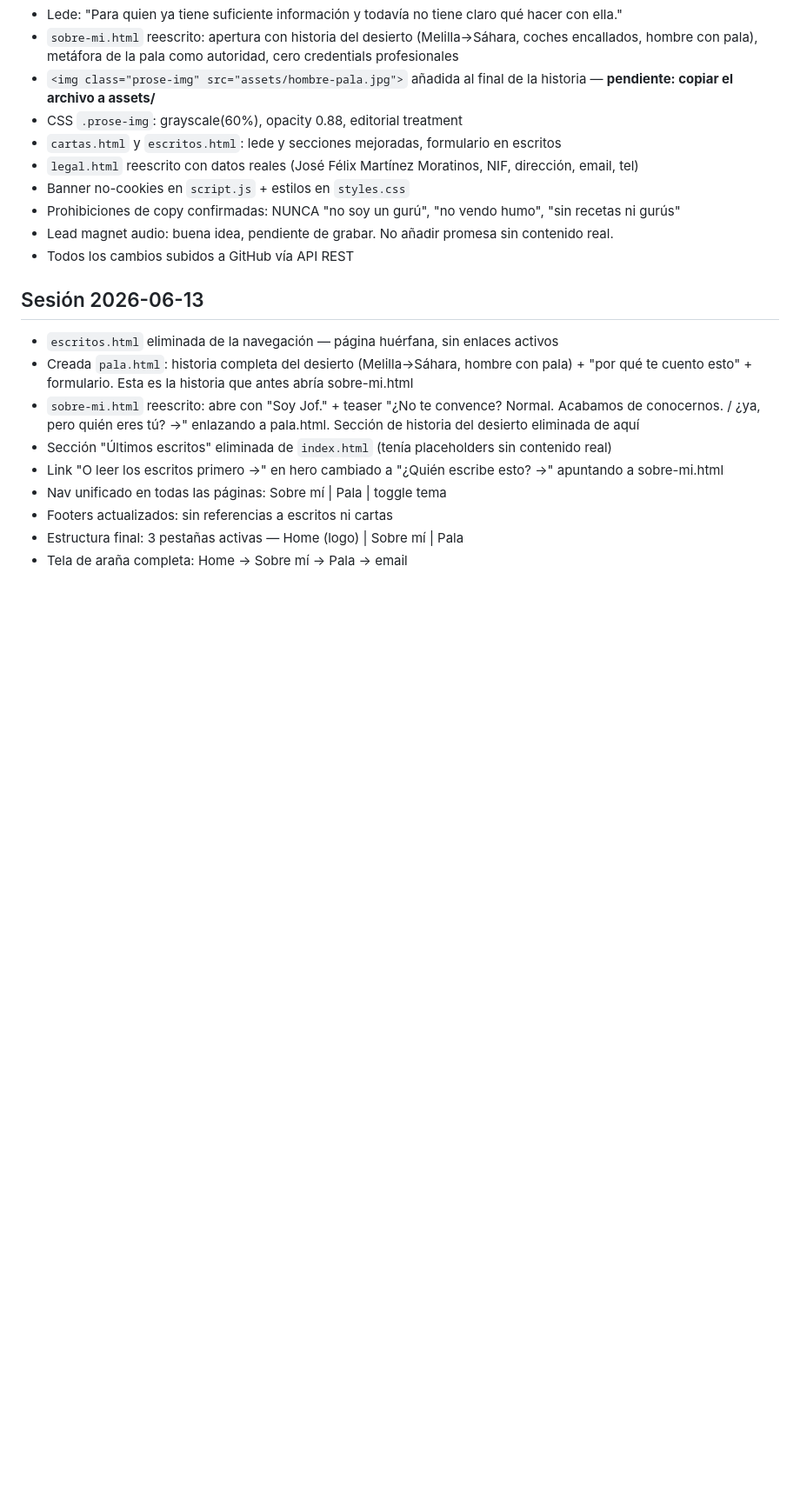
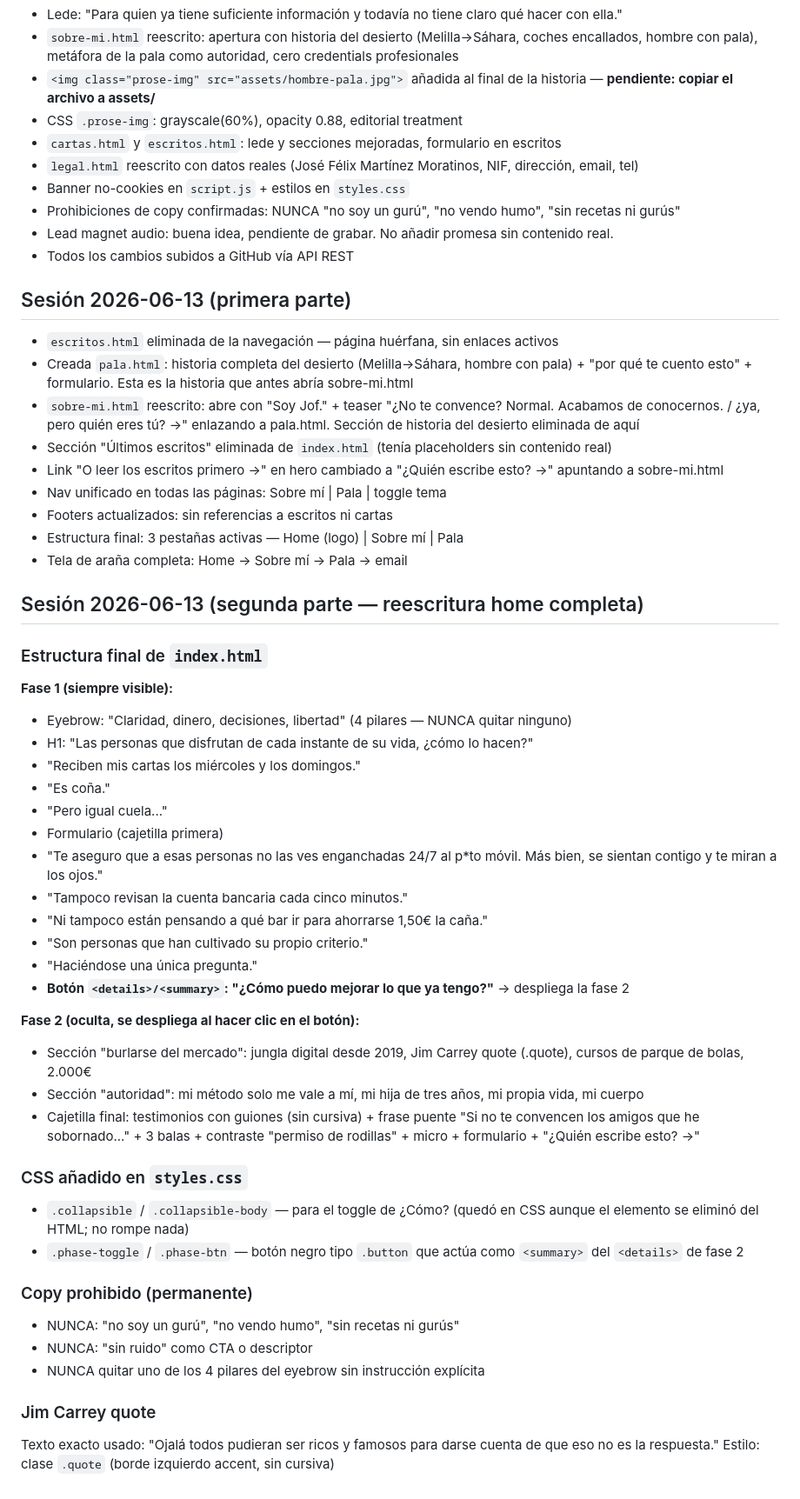
Before and after one commit to jofeseli/gentemoderna-web, a Markdown page: CLAUDE.md, the part around the change. Shown at 87% size. Drawn GitHub-style; blank space fills up the shorter version.

Commit message:
docs: sesión 2026-06-13 segunda parte

```diff
--- a/CLAUDE.md
+++ b/CLAUDE.md
@@ -112,7 +112,7 @@ Usa `data-letters-form` + `data-systeme-endpoint` para integrarse con Systeme.io
 - Lead magnet audio: buena idea, pendiente de grabar. No añadir promesa sin contenido real.
 - Todos los cambios subidos a GitHub vía API REST
 
-## Sesión 2026-06-13
+## Sesión 2026-06-13 (primera parte)
 
 - `escritos.html` eliminada de la navegación — página huérfana, sin enlaces activos
 - Creada `pala.html`: historia completa del desierto (Melilla→Sáhara, hombre con pala) + "por qué te cuento esto" + formulario. Esta es la historia que antes abría sobre-mi.html
@@ -123,3 +123,39 @@ Usa `data-letters-form` + `data-systeme-endpoint` para integrarse con Systeme.io
 - Footers actualizados: sin referencias a escritos ni cartas
 - Estructura final: 3 pestañas activas — Home (logo) | Sobre mí | Pala
 - Tela de araña completa: Home → Sobre mí → Pala → email
+
+## Sesión 2026-06-13 (segunda parte — reescritura home completa)
+
+### Estructura final de `index.html`
+
+**Fase 1 (siempre visible):**
+- Eyebrow: "Claridad, dinero, decisiones, libertad" (4 pilares — NUNCA quitar ninguno)
+- H1: "Las personas que disfrutan de cada instante de su vida, ¿cómo lo hacen?"
+- "Reciben mis cartas los miércoles y los domingos."
+- "Es coña."
+- "Pero igual cuela..."
+- Formulario (cajetilla primera)
+- "Te aseguro que a esas personas no las ves enganchadas 24/7 al p*to móvil. Más bien, se sientan contigo y te miran a los ojos."
+- "Tampoco revisan la cuenta bancaria cada cinco minutos."
+- "Ni tampoco están pensando a qué bar ir para ahorrarse 1,50€ la caña."
+- "Son personas que han cultivado su propio criterio."
+- "Haciéndose una única pregunta."
+- **Botón `<details>/<summary>`: "¿Cómo puedo mejorar lo que ya tengo?"** → despliega la fase 2
+
+**Fase 2 (oculta, se despliega al hacer clic en el botón):**
+- Sección "burlarse del mercado": jungla digital desde 2019, Jim Carrey quote (.quote), cursos de parque de bolas, 2.000€
+- Sección "autoridad": mi método solo me vale a mí, mi hija de tres años, mi propia vida, mi cuerpo
+- Cajetilla final: testimonios con guiones (sin cursiva) + frase puente "Si no te convencen los amigos que he sobornado..." + 3 balas + contraste "permiso de rodillas" + micro + formulario + "¿Quién escribe esto? →"
+
+### CSS añadido en `styles.css`
+- `.collapsible` / `.collapsible-body` — para el toggle de ¿Cómo? (quedó en CSS aunque el elemento se eliminó del HTML; no rompe nada)
+- `.phase-toggle` / `.phase-btn` — botón negro tipo `.button` que actúa como `<summary>` del `<details>` de fase 2
+
+### Copy prohibido (permanente)
+- NUNCA: "no soy un gurú", "no vendo humo", "sin recetas ni gurús"
+- NUNCA: "sin ruido" como CTA o descriptor
+- NUNCA quitar uno de los 4 pilares del eyebrow sin instrucción explícita
+
+### Jim Carrey quote
+Texto exacto usado: "Ojalá todos pudieran ser ricos y famosos para darse cuenta de que eso no es la respuesta."
+Estilo: clase `.quote` (borde izquierdo accent, sin cursiva)
```
